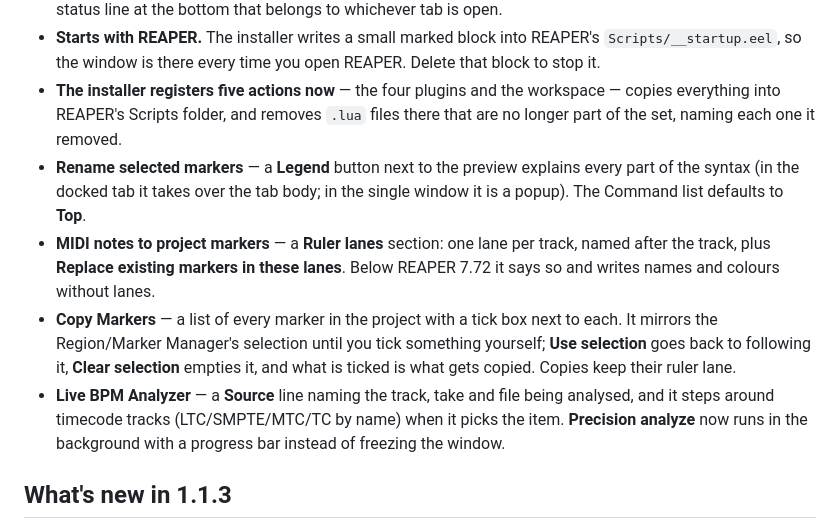
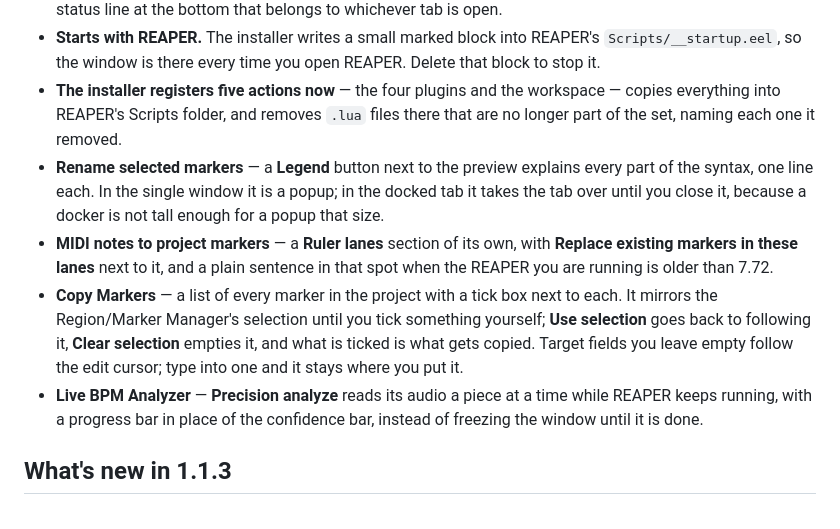
Before and after one commit to tobis-tales/Reaper_LD_Plugin_Set, a Markdown page: README.md, the part around the change. Drawn GitHub-style.

Commit message:
Keep the 2.0.0 list to what 2.0.0 actually changed
Three of the bullets described things that shipped in 1.1.1 and 1.1.3 and
are already listed under those headings a few lines further down: the
Command list and its Top default, the BPM Source line, and stepping
around timecode tracks. A what's-new section that repeats older releases
is how a reader stops trusting the whole list.

What is left per plugin is what 2.0 added: Rename's Legend, MIDI's own
Ruler lanes section, Copy's tick list and cursor-following target fields,
and a Precision analyze that no longer freezes the window.

Co-Authored-By: Claude Opus 5 (1M context) <noreply@anthropic.com>

```diff
--- a/README.md
+++ b/README.md
@@ -34,10 +34,10 @@ Since 2.0 there is a fifth thing in the package: **steelblue LD Tools**, one win
 - **steelblue LD Tools** — a new window that lives in REAPER's bottom docker next to the Mixer. Header band: the live BPM read-out with its confidence bar, a switch, **Precision analyze**, and a `›››` button for the rest of the analyzer. Below it: the tabs **Rename selected markers · MIDI notes to markers · Copy Markers**, and one status line at the bottom that belongs to whichever tab is open.
 - **Starts with REAPER.** The installer writes a small marked block into REAPER's `Scripts/__startup.eel`, so the window is there every time you open REAPER. Delete that block to stop it.
 - **The installer registers five actions now** — the four plugins and the workspace — copies everything into REAPER's Scripts folder, and removes `.lua` files there that are no longer part of the set, naming each one it removed.
-- **Rename selected markers** — a **Legend** button next to the preview explains every part of the syntax (in the docked tab it takes over the tab body; in the single window it is a popup). The Command list defaults to **Top**.
-- **MIDI notes to project markers** — a **Ruler lanes** section: one lane per track, named after the track, plus **Replace existing markers in these lanes**. Below REAPER 7.72 it says so and writes names and colours without lanes.
-- **Copy Markers** — a list of every marker in the project with a tick box next to each. It mirrors the Region/Marker Manager's selection until you tick something yourself; **Use selection** goes back to following it, **Clear selection** empties it, and what is ticked is what gets copied. Copies keep their ruler lane.
-- **Live BPM Analyzer** — a **Source** line naming the track, take and file being analysed, and it steps around timecode tracks (LTC/SMPTE/MTC/TC by name) when it picks the item. **Precision analyze** now runs in the background with a progress bar instead of freezing the window.
+- **Rename selected markers** — a **Legend** button next to the preview explains every part of the syntax, one line each. In the single window it is a popup; in the docked tab it takes the tab over until you close it, because a docker is not tall enough for a popup that size.
+- **MIDI notes to project markers** — a **Ruler lanes** section of its own, with **Replace existing markers in these lanes** next to it, and a plain sentence in that spot when the REAPER you are running is older than 7.72.
+- **Copy Markers** — a list of every marker in the project with a tick box next to each. It mirrors the Region/Marker Manager's selection until you tick something yourself; **Use selection** goes back to following it, **Clear selection** empties it, and what is ticked is what gets copied. Target fields you leave empty follow the edit cursor; type into one and it stays where you put it.
+- **Live BPM Analyzer** — **Precision analyze** reads its audio a piece at a time while REAPER keeps running, with a progress bar in place of the confidence bar, instead of freezing the window until it is done.
 
 ## What's new in 1.1.3
 
```
